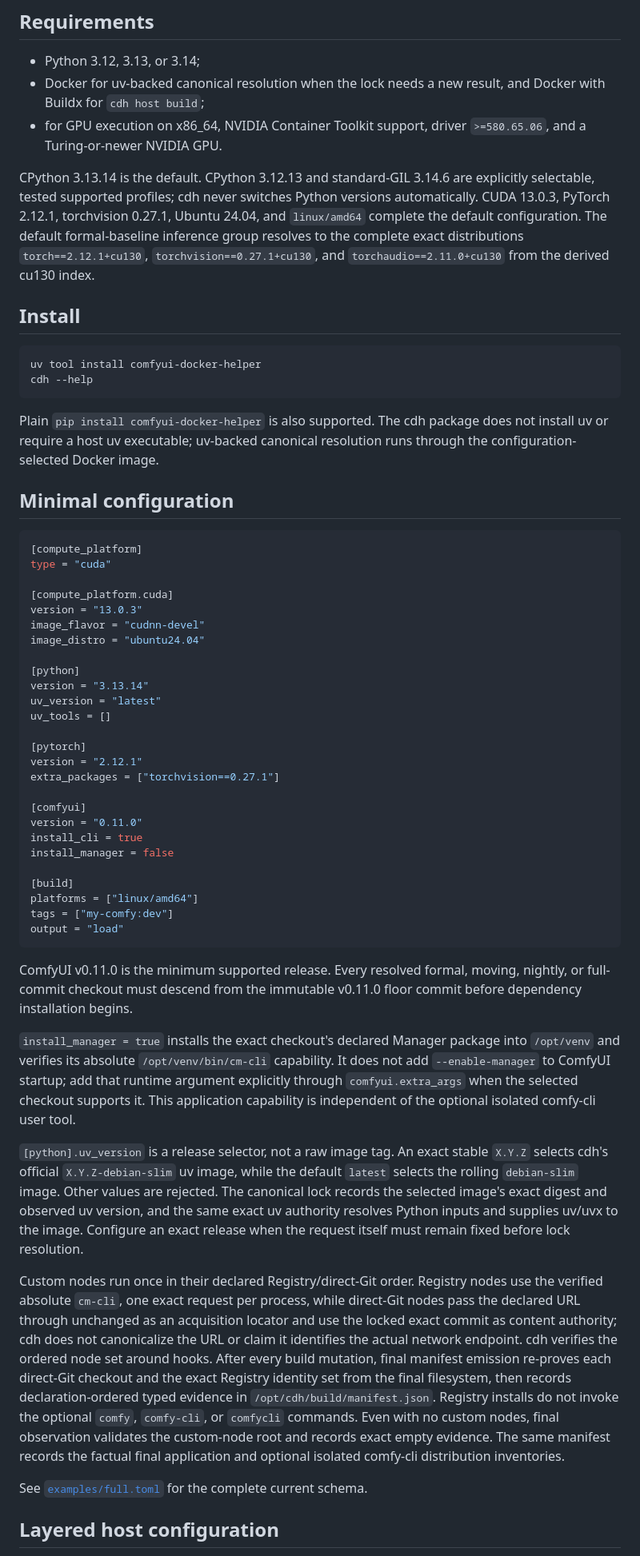
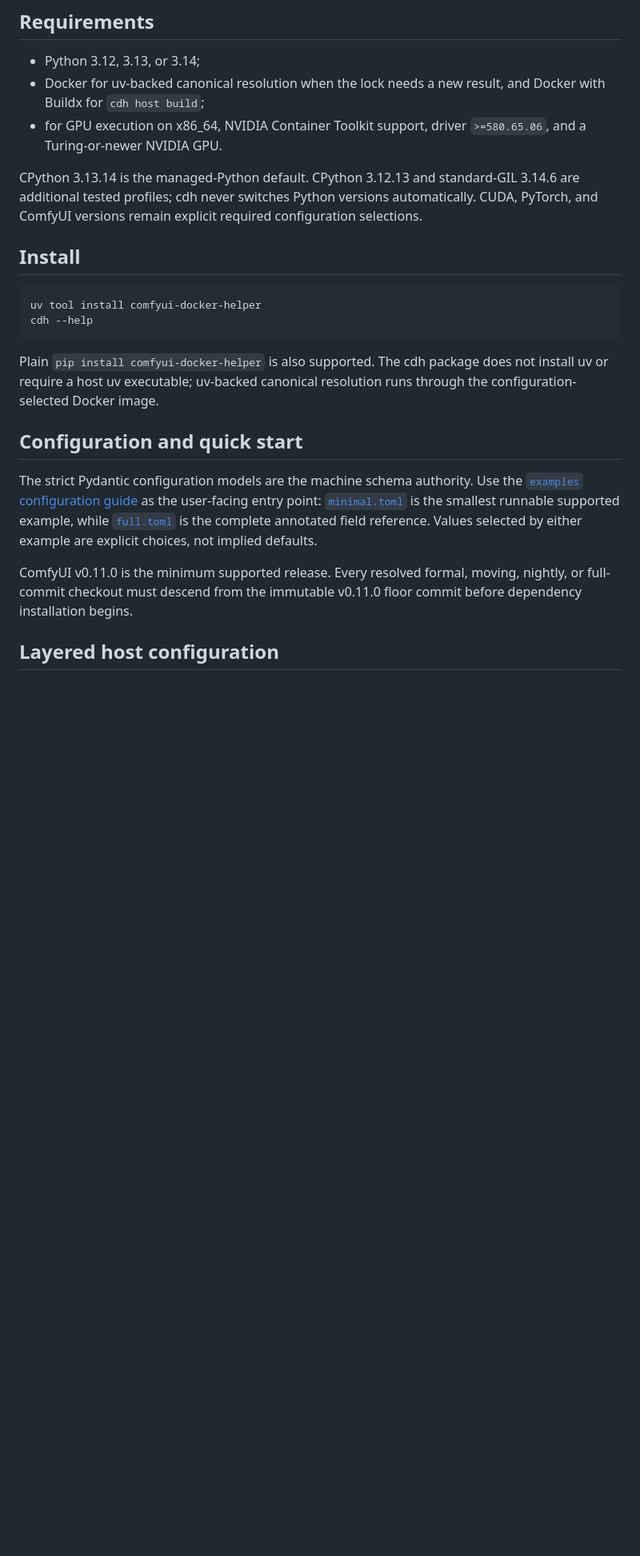
Before and after one commit to jimlee2048/comfyui-docker-helper, a Markdown page: README.md, the part around one of its changes. Shown at 80% size. GitHub-like rendering; blank space fills up the shorter version.

Commit message:
docs: consolidate configuration guidance

````diff
--- a/README.md
+++ b/README.md
@@ -24,13 +24,10 @@ do not reload host configuration or its lock to make build decisions.
 - for GPU execution on x86_64, NVIDIA Container Toolkit support, driver
   `>=580.65.06`, and a Turing-or-newer NVIDIA GPU.
 
-CPython 3.13.14 is the default. CPython 3.12.13 and standard-GIL 3.14.6 are
-explicitly selectable, tested supported profiles; cdh never switches Python
-versions automatically. CUDA 13.0.3, PyTorch 2.12.1, torchvision 0.27.1,
-Ubuntu 24.04, and `linux/amd64` complete the default configuration.
-The default formal-baseline inference group resolves to the complete exact
-distributions `torch==2.12.1+cu130`, `torchvision==0.27.1+cu130`, and
-`torchaudio==2.11.0+cu130` from the derived cu130 index.
+CPython 3.13.14 is the managed-Python default. CPython 3.12.13 and standard-GIL
+3.14.6 are additional tested profiles; cdh never switches Python versions
+automatically. CUDA, PyTorch, and ComfyUI versions remain explicit required
+configuration selections.
 
 ## Install
 
@@ -43,71 +40,18 @@ Plain `pip install comfyui-docker-helper` is also supported. The cdh package
 does not install uv or require a host uv executable; uv-backed canonical
 resolution runs through the configuration-selected Docker image.
 
-## Minimal configuration
+## Configuration and quick start
 
-```toml
-[compute_platform]
-type = "cuda"
-
-[compute_platform.cuda]
-version = "13.0.3"
-image_flavor = "cudnn-devel"
-image_distro = "ubuntu24.04"
-
-[python]
-version = "3.13.14"
-uv_version = "latest"
-uv_tools = []
-
-[pytorch]
-version = "2.12.1"
-extra_packages = ["torchvision==0.27.1"]
-
-[comfyui]
-version = "0.11.0"
-install_cli = true
-install_manager = false
-
-[build]
-platforms = ["linux/amd64"]
-tags = ["my-comfy:dev"]
-output = "load"
-```
+The strict Pydantic configuration models are the machine schema authority. Use
+the [`examples` configuration guide](examples/README.md) as the user-facing
+entry point: [`minimal.toml`](examples/minimal.toml) is the smallest runnable
+supported example, while [`full.toml`](examples/full.toml) is the complete
+annotated field reference. Values selected by either example are explicit
+choices, not implied defaults.
 
 ComfyUI v0.11.0 is the minimum supported release. Every resolved formal,
 moving, nightly, or full-commit checkout must descend from the immutable
 v0.11.0 floor commit before dependency installation begins.
-
-`install_manager = true` installs the exact checkout's declared Manager package
-into `/opt/venv` and verifies its absolute `/opt/venv/bin/cm-cli` capability.
-It does not add `--enable-manager` to ComfyUI startup; add that runtime argument
-explicitly through `comfyui.extra_args` when the selected checkout supports it.
-This application capability is independent of the optional isolated comfy-cli
-user tool.
-
-`[python].uv_version` is a release selector, not a raw image tag. An exact
-stable `X.Y.Z` selects cdh's official `X.Y.Z-debian-slim` uv image, while
-the default `latest` selects the rolling `debian-slim` image. Other values are
-rejected. The canonical lock records the selected image's exact digest and
-observed uv version, and the same exact uv authority resolves Python inputs and
-supplies uv/uvx to the image. Configure an exact release when the request itself
-must remain fixed before lock resolution.
-
-Custom nodes run once in their declared Registry/direct-Git order. Registry
-nodes use the verified absolute `cm-cli`, one exact request per process, while
-direct-Git nodes pass the declared URL through unchanged as an acquisition
-locator and use the locked exact commit as content authority; cdh does not
-canonicalize the URL or claim it identifies the actual network endpoint. cdh
-verifies the ordered node set around hooks. After every build mutation, final
-manifest emission re-proves each direct-Git checkout and the exact Registry
-identity set from the final filesystem, then records declaration-ordered typed
-evidence in `/opt/cdh/build/manifest.json`. Registry installs do
-not invoke the optional `comfy`, `comfy-cli`, or `comfycli` commands.
-Even with no custom nodes, final observation validates the custom-node root and
-records exact empty evidence. The same manifest records the factual final
-application and optional isolated comfy-cli distribution inventories.
-
-See [`examples/full.toml`](examples/full.toml) for the complete current schema.
 
 ## Layered host configuration
 
````
Also changed, not shown: other parts of README.md (+20 -50 lines), examples/README.md (+34 -8 lines).
